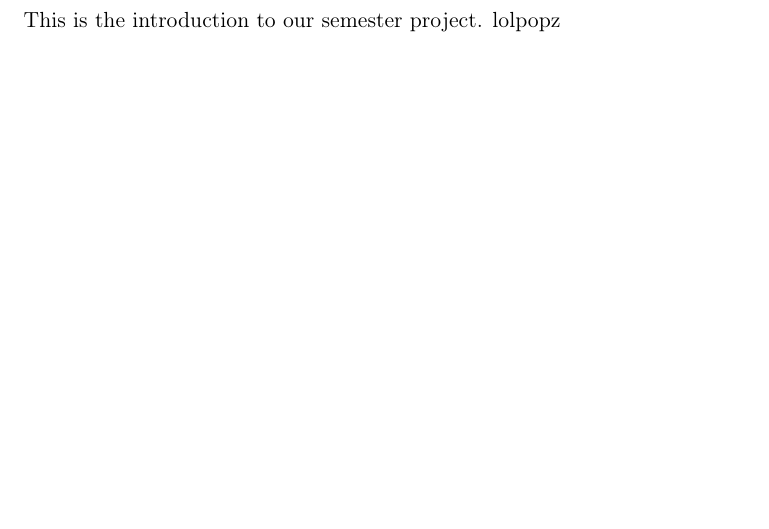
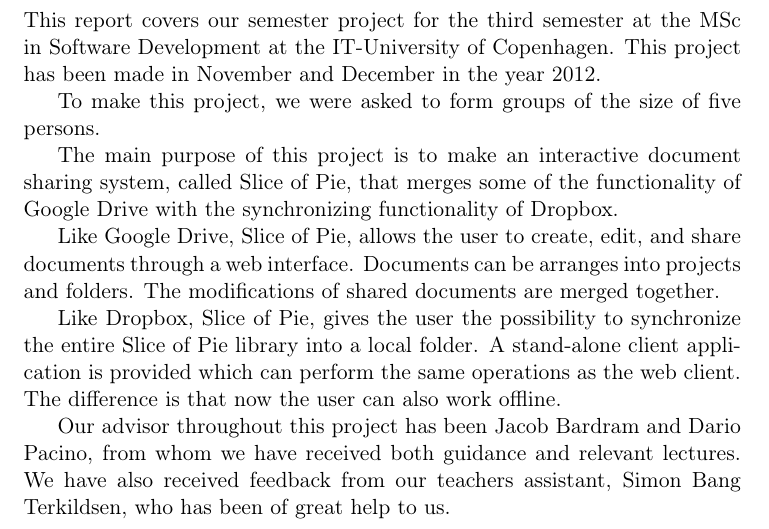
Before and after one commit to czepluch/SliceOfPie, a LaTeX document (report/report.tex, which reads report/Introduction/introduction.tex): part of page 3 of 12, cut at the place of the change, the shorter picture padded with empty space. Compiled offline with pdfLaTeX.

Commit message:
Wrote a first draft to the introduction

```diff
--- a/report/Introduction/introduction.tex
+++ b/report/Introduction/introduction.tex
@@ -1 +1,11 @@
-This is the introduction to our semester project. lolpopz
+This report covers our semester project for the third semester at the MSc in Software Development at the IT-University of Copenhagen. This project has been made in November and December in the year 2012.
+
+To make this project, we were asked to form groups of the size of five persons.
+
+The main purpose of this project is to make an interactive document sharing system, called Slice of Pie, that merges some of the functionality of Google Drive with the synchronizing functionality of Dropbox.
+
+Like Google Drive, Slice of Pie, allows the user to create, edit, and share documents through a web interface. Documents can be arranges into projects and folders. The modifications of shared documents are merged together.
+
+Like Dropbox, Slice of Pie, gives the user the possibility to synchronize the entire Slice of Pie library into a local folder. A stand-alone client application is provided which can perform the same operations as the web client. The difference is that now the user can also work offline.
+
+Our advisor throughout this project has been Jacob Bardram and Dario Pacino, from whom we have received both guidance and relevant lectures. We have also received feedback from our teachers assistant, Simon Bang Terkildsen, who has been of great help to us.
```
Also changed, not shown: report/report.tex (+1 -1 lines).
